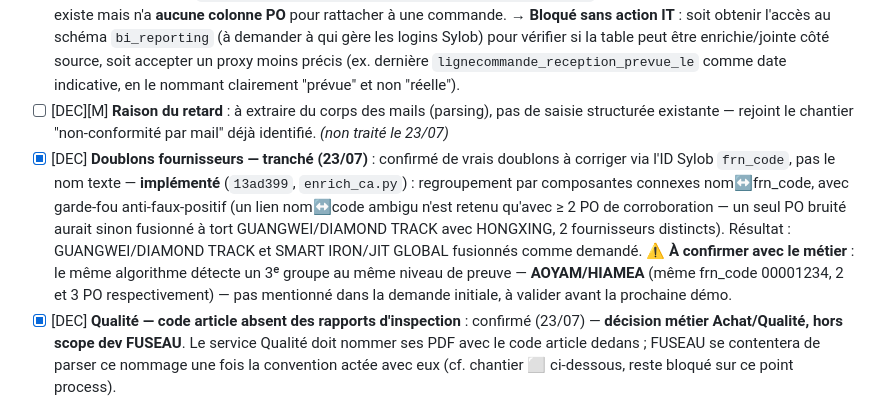
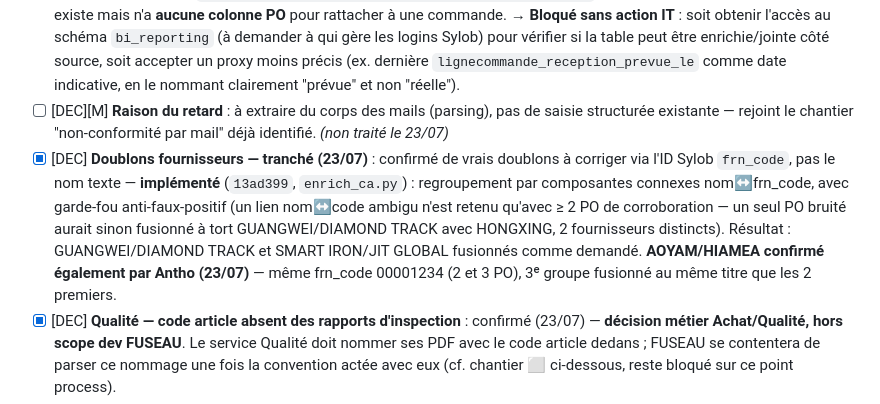
Before and after one commit to Antho-TB/Data-Achat, a Markdown page: docs/plan_action.md, the part around the change. GitHub-like rendering.

Commit message:
docs(plan-action): AOYAM/HIAMEA confirme par Antho
Le 3e groupe fusionne detecte par l'algo frn_code (meme niveau de
preuve que GUANGWEI/DIAMOND TRACK et SMART IRON/JIT GLOBAL) est
valide -- aucun code a changer, la fusion etait deja correcte.

```diff
--- a/docs/plan_action.md
+++ b/docs/plan_action.md
@@ -57,7 +57,7 @@
 ### 🟡 Décisions métier requises avant dev (deadline Andréa 31/07)
 - [x] [DEC] **Statut "Livrée"** : recherche DWH Sylob faite (23/07). **Aucune table Sylob accessible ne porte une date de réception réelle jour-par-jour, jointe proprement à PO+article** : `receptions2`/`receptions_detaillees2` (et `receptions4`/`_detaillees4`) sont bien joignables sur PO (`commande_numero_de_la_commande`) + article (`article_code_article`) via `reception_code`, mais leur seul champ date (`date_reception2`) est un **entier (année seule)**, pas une date. Le champ qui porte vraiment `date_reception_reelle` (type `date`) existe dans `bi_reporting.fact_achats_consolides`, mais (a) **accès refusé** au login de service actuel (`dtpf_sylob_anthony_bezille_prod`, permission denied sur le schéma `bi_reporting`), et (b) sa grain n'expose ni PO ni code article (juste id/société/fournisseur/quantité) — inutilisable en l'état pour un rapprochement par ligne. Piste alternative explorée : `mouvements_de_stock22.car_artstk_lot_date_d_entree` (date d'entrée en stock par lot/article) existe mais n'a **aucune colonne PO** pour rattacher à une commande. → **Bloqué sans action IT** : soit obtenir l'accès au schéma `bi_reporting` (à demander à qui gère les logins Sylob) pour vérifier si la table peut être enrichie/jointe côté source, soit accepter un proxy moins précis (ex. dernière `lignecommande_reception_prevue_le` comme date indicative, en le nommant clairement "prévue" et non "réelle").
 - [ ] [DEC][M] **Raison du retard** : à extraire du corps des mails (parsing), pas de saisie structurée existante — rejoint le chantier "non-conformité par mail" déjà identifié. *(non traité le 23/07)*
-- [x] [DEC] **Doublons fournisseurs — tranché (23/07)** : confirmé de vrais doublons à corriger via l'ID Sylob `frn_code`, pas le nom texte — **implémenté** (`13ad399`, `enrich_ca.py`) : regroupement par composantes connexes nom↔frn_code, avec garde-fou anti-faux-positif (un lien nom↔code ambigu n'est retenu qu'avec ≥ 2 PO de corroboration — un seul PO bruité aurait sinon fusionné à tort GUANGWEI/DIAMOND TRACK avec HONGXING, 2 fournisseurs distincts). Résultat : GUANGWEI/DIAMOND TRACK et SMART IRON/JIT GLOBAL fusionnés comme demandé. **⚠️ À confirmer avec le métier** : le même algorithme détecte un 3ᵉ groupe au même niveau de preuve — **AOYAM/HIAMEA** (même frn_code 00001234, 2 et 3 PO respectivement) — pas mentionné dans la demande initiale, à valider avant la prochaine démo.
+- [x] [DEC] **Doublons fournisseurs — tranché (23/07)** : confirmé de vrais doublons à corriger via l'ID Sylob `frn_code`, pas le nom texte — **implémenté** (`13ad399`, `enrich_ca.py`) : regroupement par composantes connexes nom↔frn_code, avec garde-fou anti-faux-positif (un lien nom↔code ambigu n'est retenu qu'avec ≥ 2 PO de corroboration — un seul PO bruité aurait sinon fusionné à tort GUANGWEI/DIAMOND TRACK avec HONGXING, 2 fournisseurs distincts). Résultat : GUANGWEI/DIAMOND TRACK et SMART IRON/JIT GLOBAL fusionnés comme demandé. **AOYAM/HIAMEA confirmé également par Antho (23/07)** — même frn_code 00001234 (2 et 3 PO), 3ᵉ groupe fusionné au même titre que les 2 premiers.
 - [x] [DEC] **Qualité — code article absent des rapports d'inspection** : confirmé (23/07) — **décision métier Achat/Qualité, hors scope dev FUSEAU**. Le service Qualité doit nommer ses PDF avec le code article dedans ; FUSEAU se contentera de parser ce nommage une fois la convention actée avec eux (cf. chantier ⬜ ci-dessous, reste bloqué sur ce point process).
 - [x] [DEC] **Promo/Opé — filtre trop large** : tranché et **implémenté (23/07)** (`f384854`) : filtre resserré aux libellés commençant par **OP** ou **NOUVEAU** ; colonne **Prioritaire** ajoutée en placeholder (vide, pas de source de donnée pour l'instant — définition à trancher avec Andréa/Marlène quand le besoin sera précisé).
 - [x] [DEC] **Fiche Achat / Article — sources de vérité à retrancher** : **validé par le métier (23/07)** — EAN/PCB → Sylob source de vérité ; le reste (marquage, matière, packaging détaillé) → fiche achat existante tant qu'elle n'est pas remplacée. Onglet Article = vue 360° (Sylob + Matrice + Fiche Achat). Onglet Fiche Achat = consultation + génération PDF + mise à jour, pas la création ex nihilo. *(Aucun code déclenché par cette validation — le périmètre actuel des onglets colle déjà à cette décision ; à vérifier lors du prochain audit écran.)*
```
